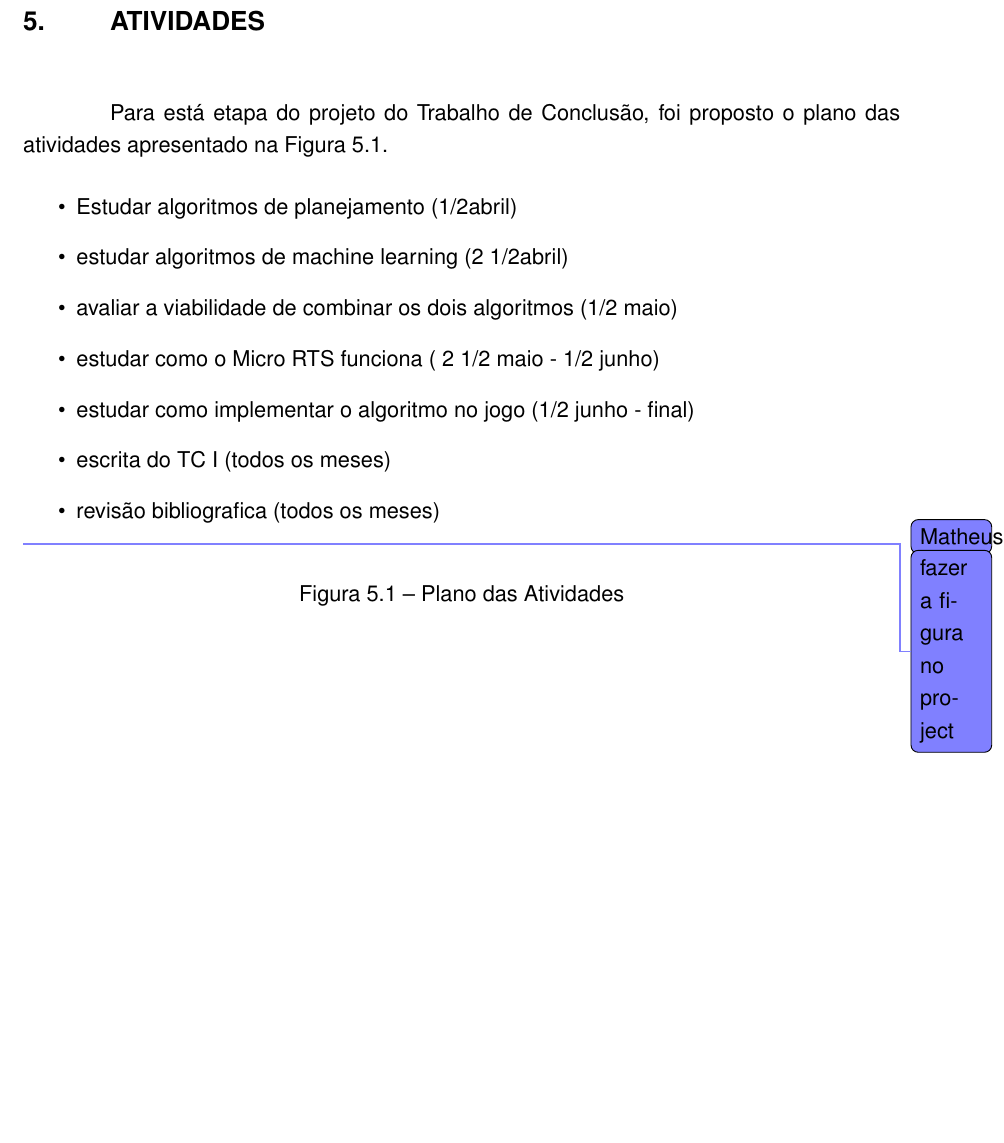
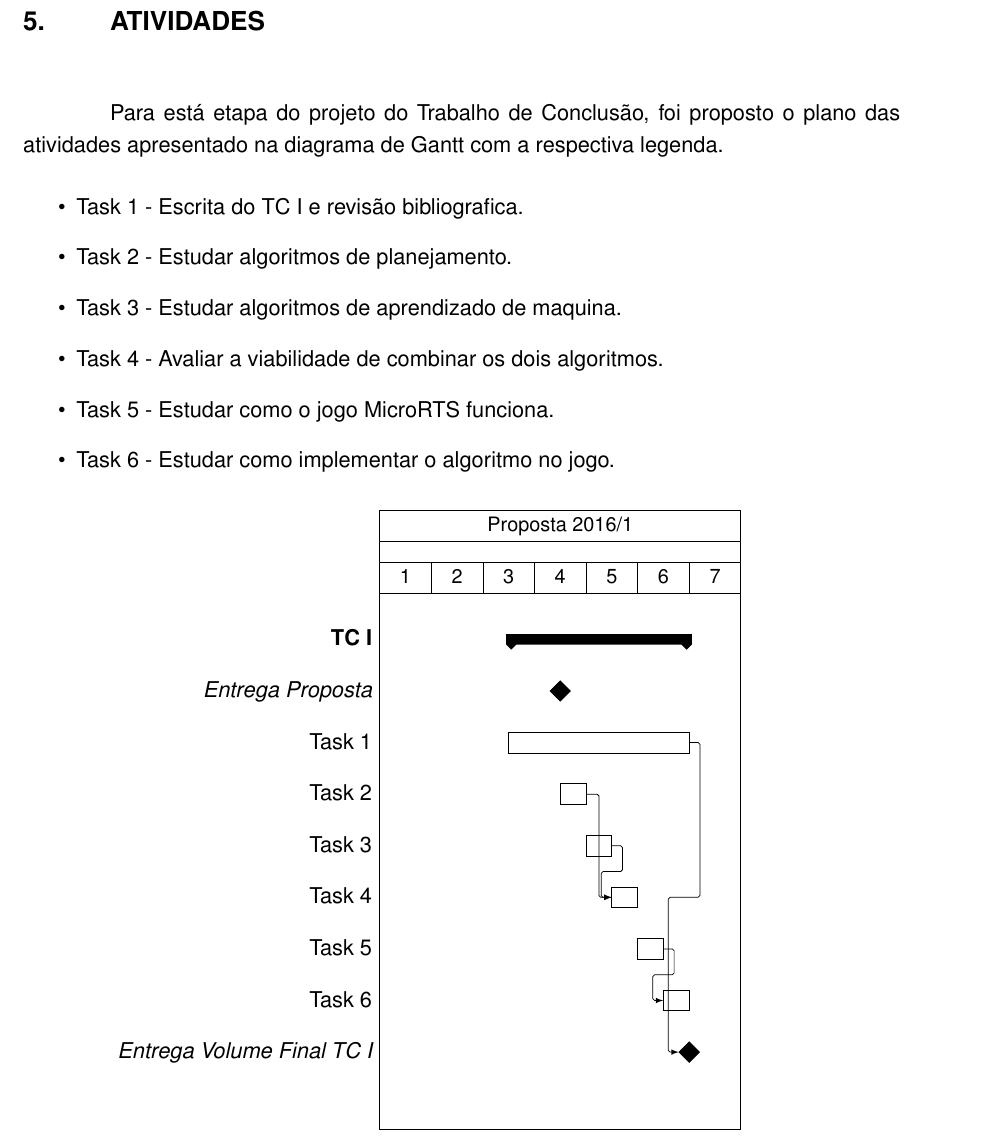
Before and after one commit to Redecker/TC2016-MatheusRedecker, a LaTeX thesis (docs/Proposta/proposta.tex, which reads docs/Proposta/atividades.tex): part of page 15 of 16, cut so that both start at the same text, the shorter picture padded with empty space. Compiled offline with pdfLaTeX.

Commit message:
added Gantt diagram.

```diff
--- a/docs/Proposta/atividades.tex
+++ b/docs/Proposta/atividades.tex
@@ -1,20 +1,34 @@
 \chapter{\label{chap:ativ}Atividades}
 
-Para está etapa do projeto do Trabalho de Conclusão, foi proposto o plano das atividades apresentado na Figura \ref{fig:ativ}.
+Para está etapa do projeto do Trabalho de Conclusão, foi proposto o plano das atividades apresentado na diagrama de Gantt com a respectiva legenda.
 
 \begin{itemize}
-\item Estudar algoritmos de planejamento (1/2abril)
-\item estudar algoritmos de machine learning (2 1/2abril)
-\item avaliar a viabilidade de combinar os dois algoritmos (1/2 maio)
-\item estudar como o Micro RTS funciona ( 2 1/2 maio - 1/2 junho)
-\item estudar como implementar o algoritmo no jogo (1/2 junho - final)
-\item escrita do TC I (todos os meses)
-\item revisão bibliografica (todos os meses)
-\end{itemize} \msr{fazer a figura no project}
+\item Task 1 - Escrita do TC I e revisão bibliografica.
+\item Task 2 - Estudar algoritmos de planejamento.
+\item Task 3 - Estudar algoritmos de aprendizado de maquina.
+\item Task 4 - Avaliar a viabilidade de combinar os dois algoritmos.
+\item Task 5 - Estudar como o jogo MicroRTS funciona.
+\item Task 6 - Estudar como implementar o algoritmo no jogo.
+\end{itemize}
 
-\begin{figure}[ht]
-\centering
-%\includegraphics[width=1\textwidth]{fig/atividades.pdf}
-\caption{Plano das Atividades}
-\label{fig:ativ}
-\end{figure}
+\begin{ganttchart}{1}{14}
+	\gantttitle{Proposta 2016/1}{14} \\
+	\gantttitlelist{1,...,7}{2} \\
+	\ganttgroup{TC I}{6}{12} \\
+	\ganttmilestone{Entrega Proposta}{7} \ganttnewline
+	\ganttbar{Task 1}{6}{12} \\
+	\ganttbar{Task 2}{8}{8} \\
+	\ganttbar{Task 3}{9}{9} \\
+	\ganttbar{Task 4}{10}{10} \\
+	\ganttbar{Task 5}{11}{11} \\
+	\ganttbar{Task 6}{12}{12} \\
+	\ganttmilestone{Entrega Volume Final TC I}{12} \ganttnewline
+	%\ganttlinkedgroup{Task 3}{2}{3}
+	%\ganttlinkedbar{Task 3}{3}{7} \ganttnewline
+	%\ganttmilestone{Milestone}{7} \ganttnewline
+	%\ganttbar{Final Task}{8}{12}
+	\ganttlink{elem3}{elem5}
+	\ganttlink{elem4}{elem5}
+	\ganttlink{elem6}{elem7}
+	\ganttlink{elem2}{elem8}
+\end{ganttchart}
--- a/docs/Proposta/proposta.tex
+++ b/docs/Proposta/proposta.tex
@@ -59,6 +59,7 @@
 % este pacote é incompatível com a classe.
 %\usepackage{algorithm}
 \usepackage{todonotes}
+\usepackage{pgfgantt}
 %----------------------------------------------------------------
 % Autor (OBRIGATÓRIO)
 %----------------------------------------------------------------
```
